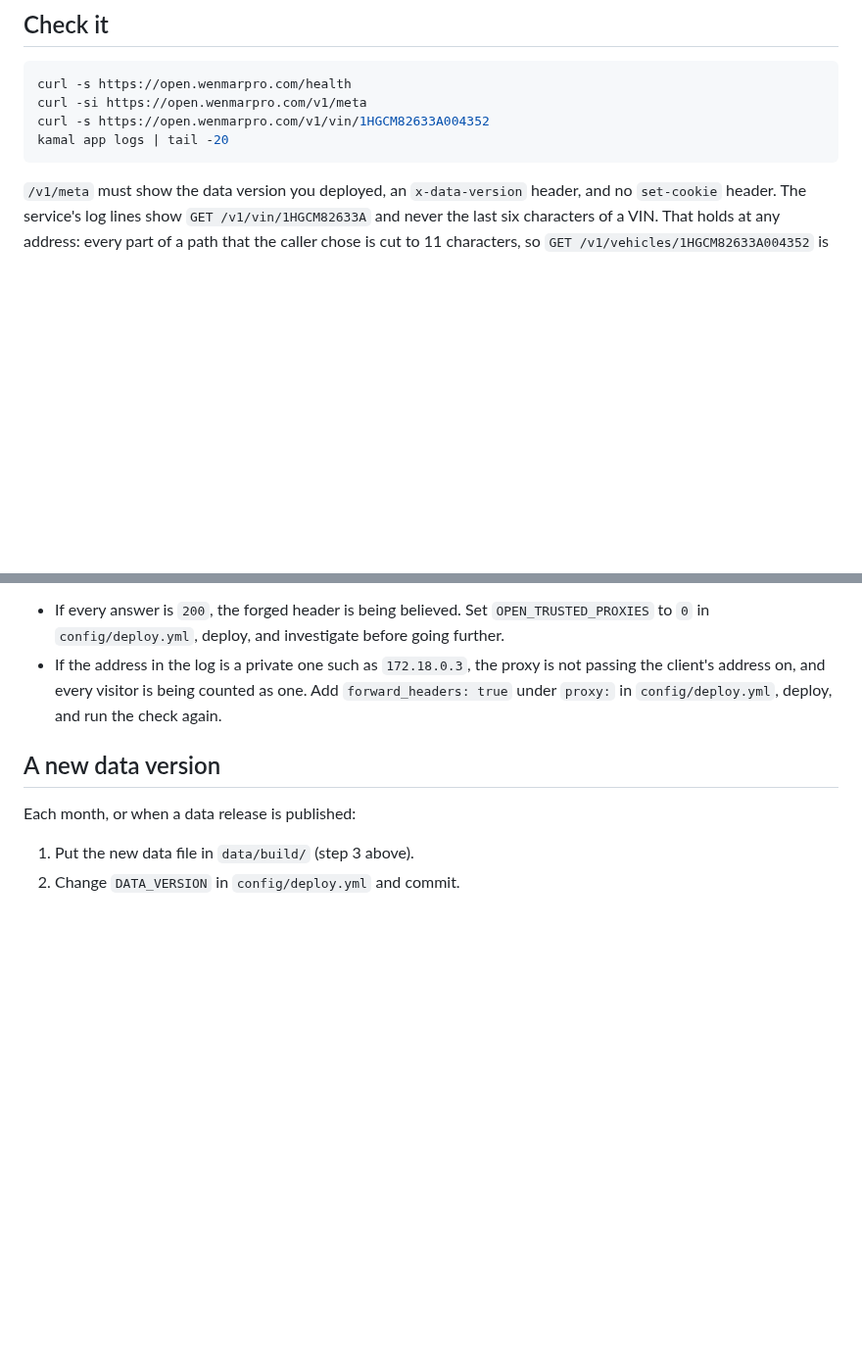
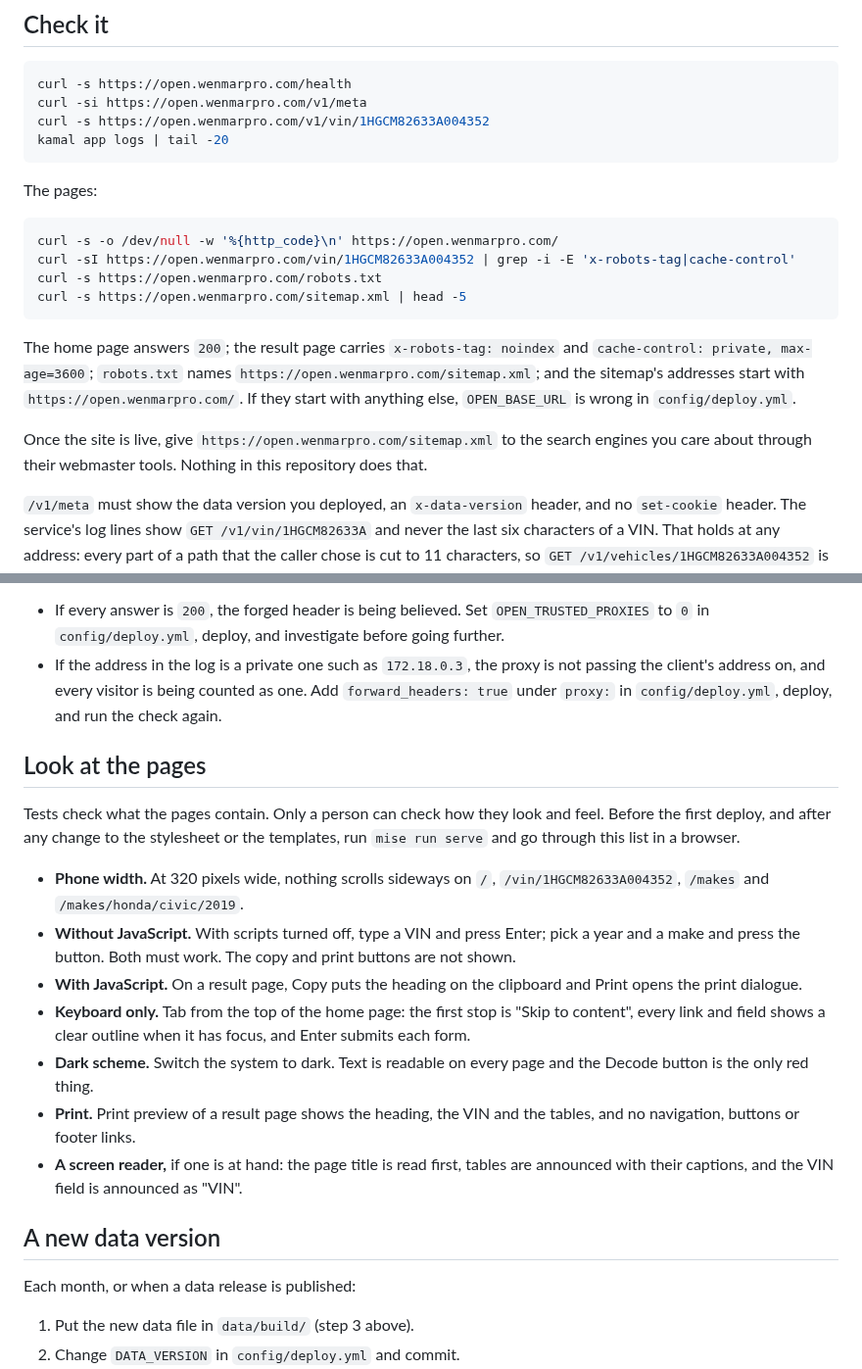
Before and after one commit to wenmar-pro/wenmar-open, a Markdown page: docs/deploy.md, 2 parts joined by grey strips. Shown at 98% size. Drawn GitHub-style; blank space fills up the shorter version.

````diff
--- a/docs/deploy.md
+++ b/docs/deploy.md
@@ -83,6 +83,19 @@ curl -s https://open.wenmarpro.com/v1/vin/1HGCM82633A004352
 kamal app logs | tail -20
 ```
 
+The pages:
+
+```bash
+curl -s -o /dev/null -w '%{http_code}\n' https://open.wenmarpro.com/
+curl -sI https://open.wenmarpro.com/vin/1HGCM82633A004352 | grep -i -E 'x-robots-tag|cache-control'
+curl -s https://open.wenmarpro.com/robots.txt
+curl -s https://open.wenmarpro.com/sitemap.xml | head -5
+```
+
+The home page answers `200`; the result page carries `x-robots-tag: noindex` and `cache-control: private, max-age=3600`; `robots.txt` names `https://open.wenmarpro.com/sitemap.xml`; and the sitemap's addresses start with `https://open.wenmarpro.com/`. If they start with anything else, `OPEN_BASE_URL` is wrong in `config/deploy.yml`.
+
+Once the site is live, give `https://open.wenmarpro.com/sitemap.xml` to the search engines you care about through their webmaster tools. Nothing in this repository does that.
+
 `/v1/meta` must show the data version you deployed, an `x-data-version` header, and no `set-cookie` header. The service's log lines show `GET /v1/vin/1HGCM82633A` and never the last six characters of a VIN. That holds at any address: every part of a path that the caller chose is cut to 11 characters, so `GET /v1/vehicles/1HGCM82633A004352` is logged as `GET /v1/vehicles/1HGCM82633A`.
 
 **That check covers the service's log, not the proxy's.** `kamal app logs` shows what the service writes. The Kamal proxy in front of it writes a request log of its own, with each request's whole path and query string, the client's address and the user agent. A decode is `GET /v1/vin/` followed by the whole VIN, so the proxy's log would hold every VIN decoded that way, next to who asked. Batch decodes and MCP calls send VINs in the body, which neither log records.
@@ -115,6 +128,18 @@ Expected: 600 answers of `200` and one of `429`, and a log line `over the abuse
 
 - If every answer is `200`, the forged header is being believed. Set `OPEN_TRUSTED_PROXIES` to `0` in `config/deploy.yml`, deploy, and investigate before going further.
 - If the address in the log is a private one such as `172.18.0.3`, the proxy is not passing the client's address on, and every visitor is being counted as one. Add `forward_headers: true` under `proxy:` in `config/deploy.yml`, deploy, and run the check again.
+
+## Look at the pages
+
+Tests check what the pages contain. Only a person can check how they look and feel. Before the first deploy, and after any change to the stylesheet or the templates, run `mise run serve` and go through this list in a browser.
+
+- **Phone width.** At 320 pixels wide, nothing scrolls sideways on `/`, `/vin/1HGCM82633A004352`, `/makes` and `/makes/honda/civic/2019`.
+- **Without JavaScript.** With scripts turned off, type a VIN and press Enter; pick a year and a make and press the button. Both must work. The copy and print buttons are not shown.
+- **With JavaScript.** On a result page, Copy puts the heading on the clipboard and Print opens the print dialogue.
+- **Keyboard only.** Tab from the top of the home page: the first stop is "Skip to content", every link and field shows a clear outline when it has focus, and Enter submits each form.
+- **Dark scheme.** Switch the system to dark. Text is readable on every page and the Decode button is the only red thing.
+- **Print.** Print preview of a result page shows the heading, the VIN and the tables, and no navigation, buttons or footer links.
+- **A screen reader,** if one is at hand: the page title is read first, tables are announced with their captions, and the VIN field is announced as "VIN".
 
 ## A new data version
 
````
Also changed, not shown: CHANGELOG.md (+3 -0 lines), README.md (+4 -2 lines).
